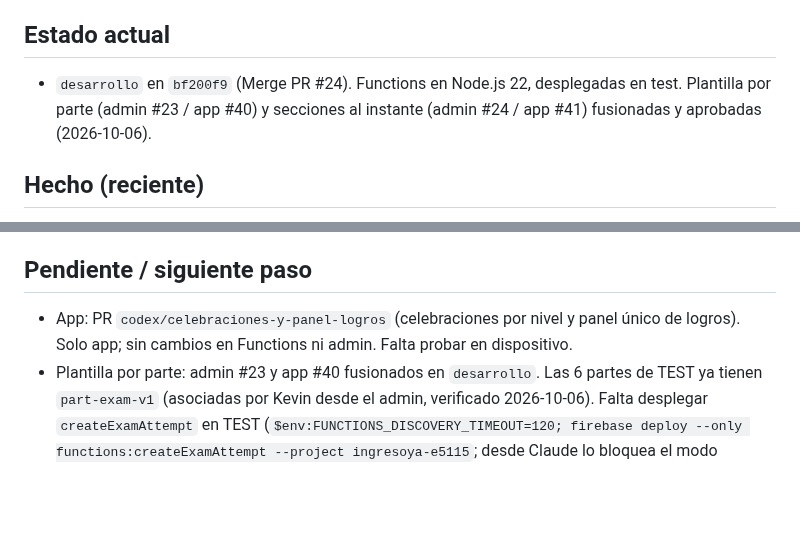
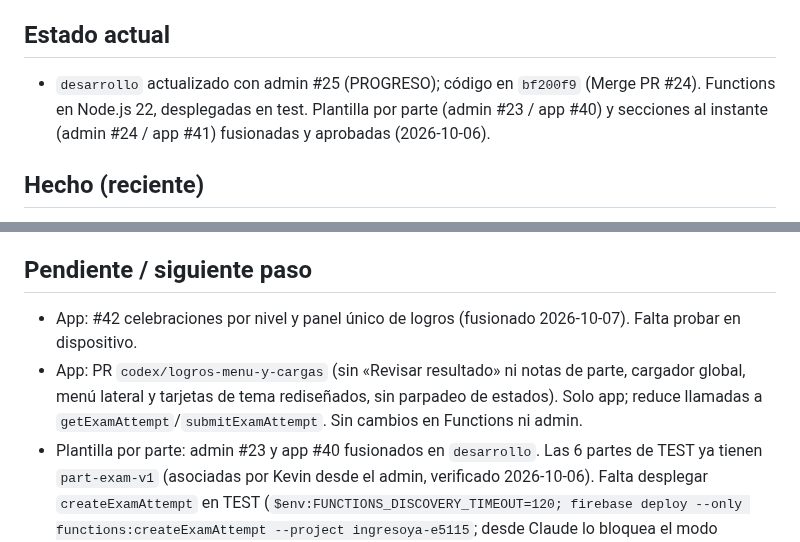
Before and after one commit to matecmi/ingresoYa_admin, a Markdown page: PROGRESO.md, 2 parts joined by grey strips. Rendered like a GitHub page; blank space fills up the shorter version.

Commit message:
PROGRESO: logros, menú lateral y cargador global de la app
Co-Authored-By: Claude Opus 5.5 <noreply@anthropic.com>

```diff
--- a/PROGRESO.md
+++ b/PROGRESO.md
@@ -5,7 +5,7 @@
 _Última actualización: 2026-10-07_
 
 ## Estado actual
-- `desarrollo` en `bf200f9` (Merge PR #24). Functions en Node.js 22, desplegadas en test. Plantilla por parte (admin #23 / app #40) y secciones al instante (admin #24 / app #41) fusionadas y aprobadas (2026-10-06).
+- `desarrollo` actualizado con admin #25 (PROGRESO); código en `bf200f9` (Merge PR #24). Functions en Node.js 22, desplegadas en test. Plantilla por parte (admin #23 / app #40) y secciones al instante (admin #24 / app #41) fusionadas y aprobadas (2026-10-06).
 
 ## Hecho (reciente)
 - #24 (admin) / #41 (app) `codex/seccion-abre-al-instante`, fusionados 2026-10-06: las tarjetas de sección de una parte (Lección, Ejemplos, Repasar, Recursos) abren el modal al instante. Antes `_openSection` esperaba a `onSectionReviewed`, que guarda el progreso local y luego espera el callable `recordPartSectionCompletion` (con posible arranque en frío); por eso la tarjeta salía «revisada» y el modal tardaba en abrirse. Ahora la sección cuenta como revisada al cerrar el modal y el guardado corre en segundo plano. Prueba nueva `part_learning_section_open_test.dart` (falla con el código anterior). App: analyze sin avisos, 282 pruebas OK.
@@ -38,7 +38,8 @@ _Última actualización: 2026-10-07_
 - Siguiente: validar ambas partes en la app y el logro «Subtema completado». Opcional: plantilla de dominio para este subtema.
 
 ## Pendiente / siguiente paso
-- App: PR `codex/celebraciones-y-panel-logros` (celebraciones por nivel y panel único de logros). Solo app; sin cambios en Functions ni admin. Falta probar en dispositivo.
+- App: #42 celebraciones por nivel y panel único de logros (fusionado 2026-10-07). Falta probar en dispositivo.
+- App: PR `codex/logros-menu-y-cargas` (sin «Revisar resultado» ni notas de parte, cargador global, menú lateral y tarjetas de tema rediseñados, sin parpadeo de estados). Solo app; reduce llamadas a `getExamAttempt`/`submitExamAttempt`. Sin cambios en Functions ni admin.
 - Plantilla por parte: admin #23 y app #40 fusionados en `desarrollo`. Las 6 partes de TEST ya tienen `part-exam-v1` (asociadas por Kevin desde el admin, verificado 2026-10-06). Falta desplegar `createExamAttempt` en TEST (`$env:FUNCTIONS_DISCOVERY_TIMEOUT=120; firebase deploy --only functions:createExamAttempt --project ingresoya-e5115`; desde Claude lo bloquea el modo automático, lo ejecuta Kevin) y probar en dispositivo.
 - Secciones al instante (#24 / #41): solo app, sin despliegue. Falta probar en dispositivo.
 - Opcional: instalar Node 22 en local (`nvm install 22`).
```
